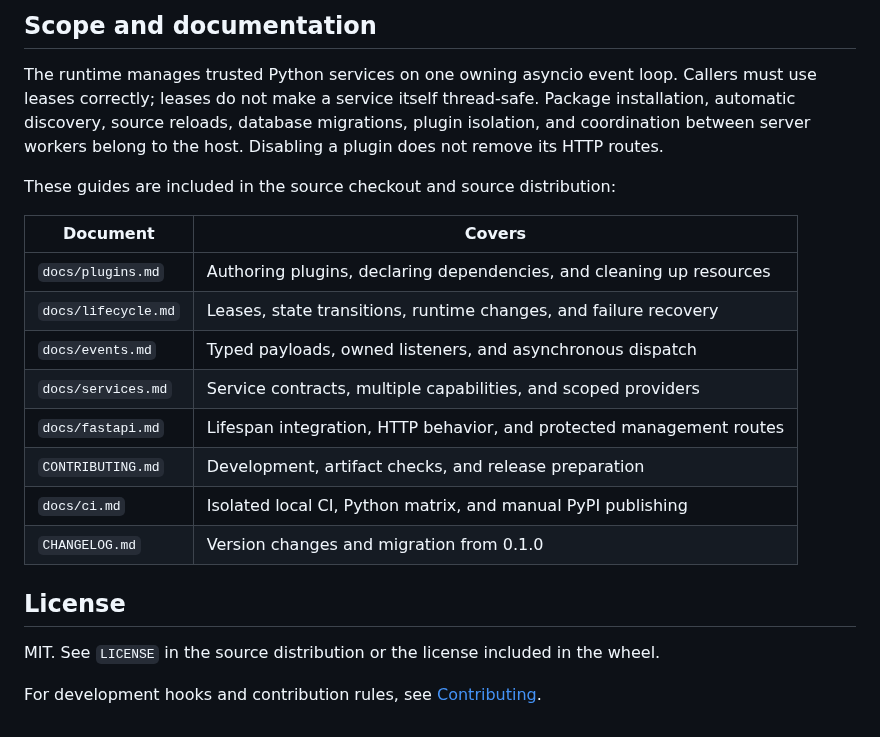
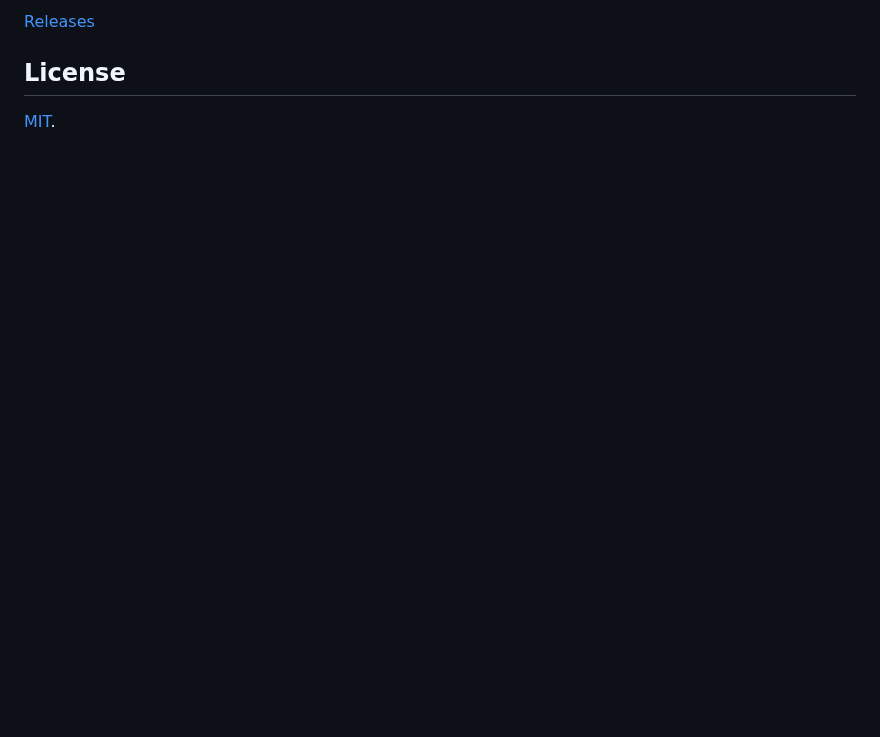
Before and after one commit to toolframe/fastapi-cordis, a Markdown page: README.md, the part around one of its changes. Drawn GitHub-style; blank space fills up the shorter version.

```diff
--- a/README.md
+++ b/README.md
@@ -158,26 +74,5 @@ processes. After a cascading disable, enable providers before their dependents.
-## Scope and documentation
-
-The runtime manages trusted Python services on one owning asyncio event loop.
-Callers must use leases correctly; leases do not make a service itself thread-safe.
-Package installation, automatic discovery, source reloads, database migrations,
-plugin isolation, and coordination between server workers belong to the host.
-Disabling a plugin does not remove its HTTP routes.
-
-These guides are included in the source checkout and source distribution:
-
-| Document | Covers |
-| --- | --- |
-| `docs/plugins.md` | Authoring plugins, declaring dependencies, and cleaning up resources |
-| `docs/lifecycle.md` | Leases, state transitions, runtime changes, and failure recovery |
-| `docs/events.md` | Typed payloads, owned listeners, and asynchronous dispatch |
-| `docs/services.md` | Service contracts, multiple capabilities, and scoped providers |
-| `docs/fastapi.md` | Lifespan integration, HTTP behavior, and protected management routes |
-| `CONTRIBUTING.md` | Development, artifact checks, and release preparation |
-| `docs/ci.md` | Isolated local CI, Python matrix, and manual PyPI publishing |
-| `CHANGELOG.md` | Version changes and migration from 0.1.0 |
+[Releases](https://github.com/toolframe/fastapi-cordis/releases)
 
 ## License
 
-MIT. See `LICENSE` in the source distribution or the license included in the wheel.
-
-For development hooks and contribution rules, see [Contributing](CONTRIBUTING.md).
+[MIT](LICENSE).
```
Also changed, not shown: other parts of README.md (+35 -119 lines), docs/assets/readme-banner-dark.png (added), docs/assets/readme-banner-light.png (added).
